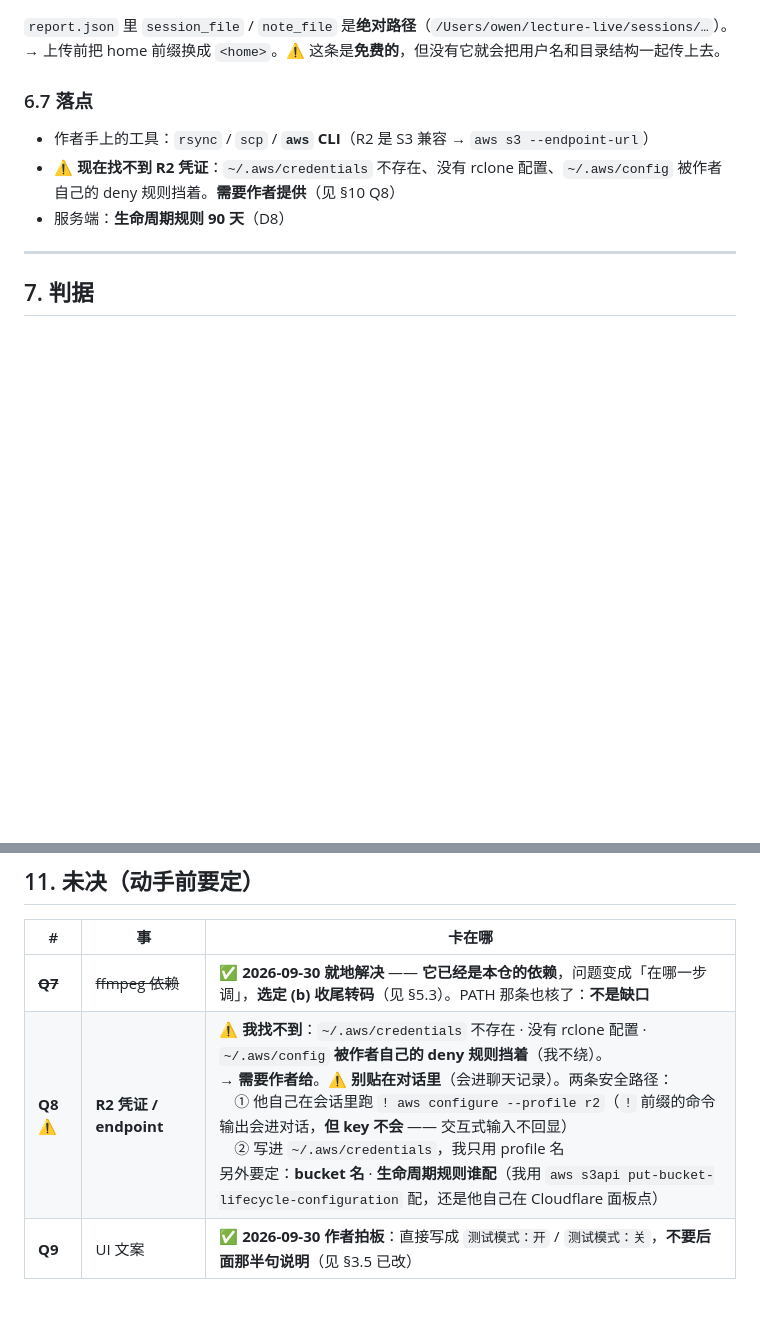
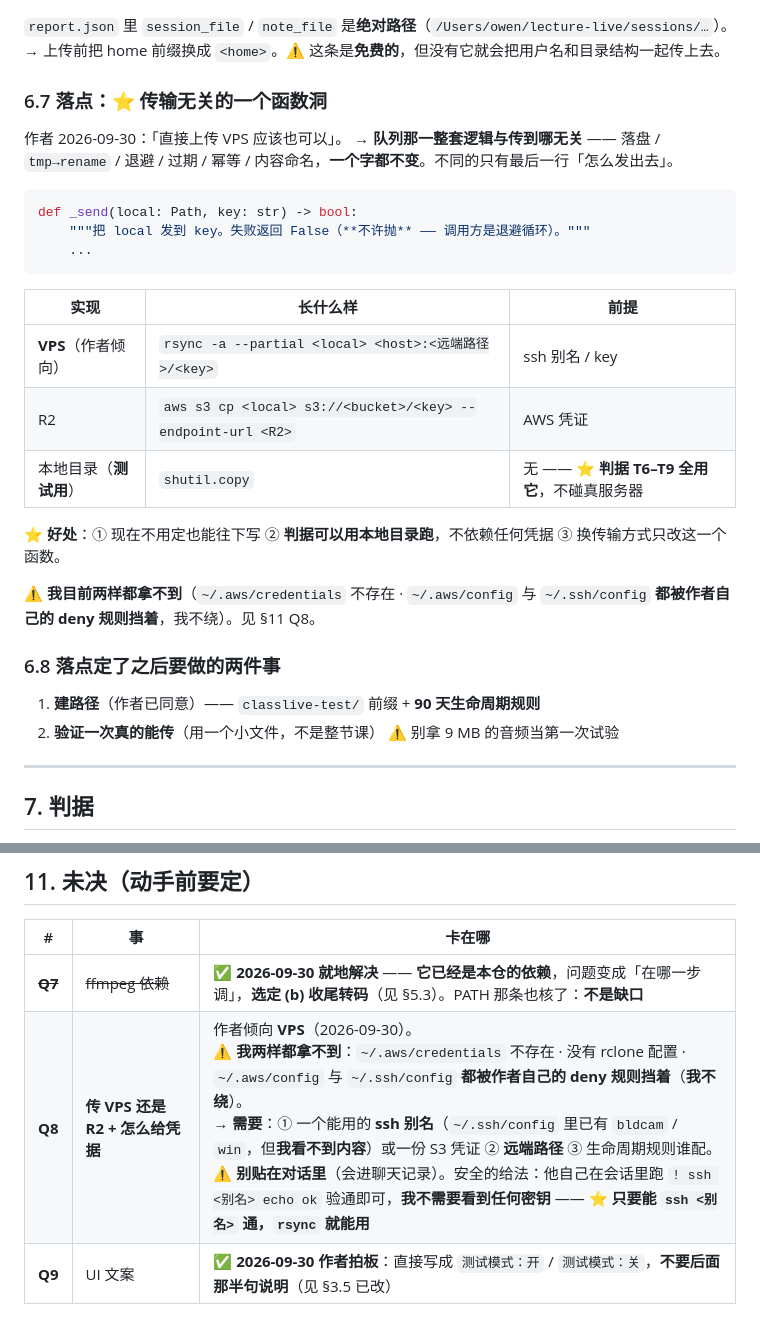
Before and after one commit to OUENMING/lecture-live, a Markdown page: docs/PLAN-test-mode.md, 2 parts joined by grey strips. GitHub-like rendering; blank space fills up the shorter version.

Commit message:
测试模式计划：上传改成传输无关的一个函数洞（VPS / R2 / 本地目录）
作者说「直接上传 VPS 应该也可以」—— 对，而且这提示了更好的形状：

⭐ 队列那一整套（落盘 / tmp→rename / 退避 1→120min / 14 天过期 / 会话哈希前缀）
**与传到哪无关，一个字都不变**。不同的只有最后一行「怎么发出去」。

于是把它收成一个函数洞 _send(local, key) -> bool：
  VPS  → rsync -a --partial <local> <host>:<路径>/<key>
  R2   → aws s3 cp ... --endpoint-url
  本地目录 → shutil.copy   ⭐ 判据 T6-T9 全用这个，不碰真服务器、不需要任何凭据

好处：现在不用定也能往下写 · 判据不依赖凭据 · 换传输只改一个函数。

⚠️ 凭据仍拿不到：~/.aws/credentials 不存在、无 rclone 配置，
而 ~/.aws/config 与 ~/.ssh/config **都被作者自己的 deny 规则挡着**（我不绕 ——
认证文件本来就不该被我读）。已把 Q8 改成「只要 ssh <别名> 能通，rsync 就能用，
我不需要看到任何密钥」。

````diff
--- a/docs/PLAN-test-mode.md
+++ b/docs/PLAN-test-mode.md
@@ -289,11 +289,35 @@ Khare 2020：16k **+12.6%** / 32k +6.6% WER 退化。
 `report.json` 里 `session_file` / `note_file` 是**绝对路径**（`/Users/owen/lecture-live/sessions/…`）。
 → 上传前把 home 前缀换成 `<home>`。⚠️ 这条是**免费的**，但没有它就会把用户名和目录结构一起传上去。
 
-### 6.7 落点
+### 6.7 落点：⭐ **传输无关的一个函数洞**
 
-- 作者手上的工具：`rsync` / `scp` / **`aws` CLI**（R2 是 S3 兼容 → `aws s3 --endpoint-url`）
-- ⚠️ **现在找不到 R2 凭证**：`~/.aws/credentials` 不存在、没有 rclone 配置、`~/.aws/config` 被作者自己的 deny 规则挡着。**需要作者提供**（见 §10 Q8）
-- 服务端：**生命周期规则 90 天**（D8）
+作者 2026-09-30：「直接上传 VPS 应该也可以」。
+→ **队列那一整套逻辑与传到哪无关** —— 落盘 / `tmp→rename` / 退避 / 过期 / 幂等 /
+内容命名，**一个字都不变**。不同的只有最后一行「怎么发出去」。
+
+```python
+def _send(local: Path, key: str) -> bool:
+    """把 local 发到 key。失败返回 False（**不许抛** —— 调用方是退避循环）。"""
+    ...
+```
+
+| 实现 | 长什么样 | 前提 |
+|---|---|---|
+| **VPS**（作者倾向） | `rsync -a --partial <local> <host>:<远端路径>/<key>` | ssh 别名 / key |
+| R2 | `aws s3 cp <local> s3://<bucket>/<key> --endpoint-url <R2>` | AWS 凭证 |
+| 本地目录（**测试用**） | `shutil.copy` | 无 —— ⭐ **判据 T6–T9 全用它**，不碰真服务器 |
+
+⭐ **好处**：① 现在不用定也能往下写 ② **判据可以用本地目录跑**，不依赖任何凭据
+③ 换传输方式只改这一个函数。
+
+⚠️ **我目前两样都拿不到**（`~/.aws/credentials` 不存在 · `~/.aws/config` 与
+`~/.ssh/config` **都被作者自己的 deny 规则挡着**，我不绕）。见 §11 Q8。
+
+### 6.8 落点定了之后要做的两件事
+
+1. **建路径**（作者已同意）—— `classlive-test/` 前缀 + **90 天生命周期规则**
+2. **验证一次真的能传**（用一个小文件，不是整节课）
+   ⚠️ 别拿 9 MB 的音频当第一次试验
 
 ---
 
@@ -416,5 +440,5 @@ Khare 2020：16k **+12.6%** / 32k +6.6% WER 退化。
 | # | 事 | 卡在哪 |
 |---|---|---|
 | ~~**Q7**~~ | ~~ffmpeg 依赖~~ | ✅ **2026-09-30 就地解决** —— **它已经是本仓的依赖**，问题变成「在哪一步调」，**选定 (b) 收尾转码**（见 §5.3）。PATH 那条也核了：**不是缺口** |
-| **Q8** ⚠️ | **R2 凭证 / endpoint** | ⚠️ **我找不到**：`~/.aws/credentials` 不存在 · 没有 rclone 配置 · `~/.aws/config` **被作者自己的 deny 规则挡着**（我不绕）。<br>→ **需要作者给**。⚠️ **别贴在对话里**（会进聊天记录）。两条安全路径：<br>　① 他自己在会话里跑 `! aws configure --profile r2`（`!` 前缀的命令输出会进对话，**但 key 不会** —— 交互式输入不回显）<br>　② 写进 `~/.aws/credentials`，我只用 profile 名<br>另外要定：**bucket 名** · **生命周期规则谁配**（我用 `aws s3api put-bucket-lifecycle-configuration` 配，还是他自己在 Cloudflare 面板点） |
+| **Q8** | **传 VPS 还是 R2 + 怎么给凭据** | 作者倾向 **VPS**（2026-09-30）。<br>⚠️ **我两样都拿不到**：`~/.aws/credentials` 不存在 · 没有 rclone 配置 · `~/.aws/config` 与 `~/.ssh/config` **都被作者自己的 deny 规则挡着**（**我不绕**）。<br>→ **需要**：① 一个能用的 **ssh 别名**（`~/.ssh/config` 里已有 `bldcam` / `win`，但**我看不到内容**）或一份 S3 凭证 ② **远端路径** ③ 生命周期规则谁配。<br>⚠️ **别贴在对话里**（会进聊天记录）。安全的给法：他自己在会话里跑 `! ssh <别名> echo ok` 验通即可，**我不需要看到任何密钥** —— ⭐ **只要能 `ssh <别名>` 通，`rsync` 就能用** |
 | **Q9** | UI 文案 | ✅ **2026-09-30 作者拍板**：直接写成 `测试模式：开` / `测试模式：关`，**不要后面那半句说明**（见 §3.5 已改） |
````
